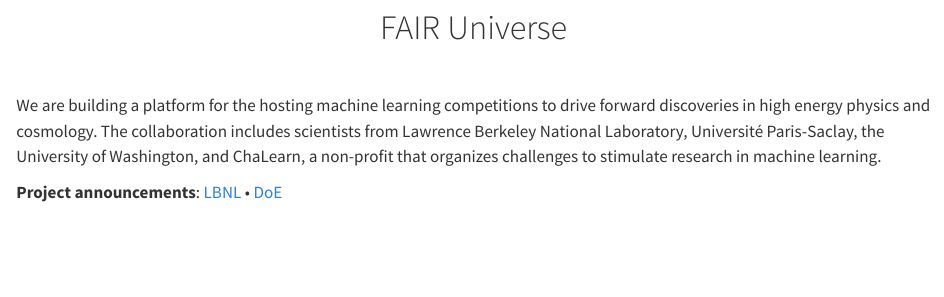
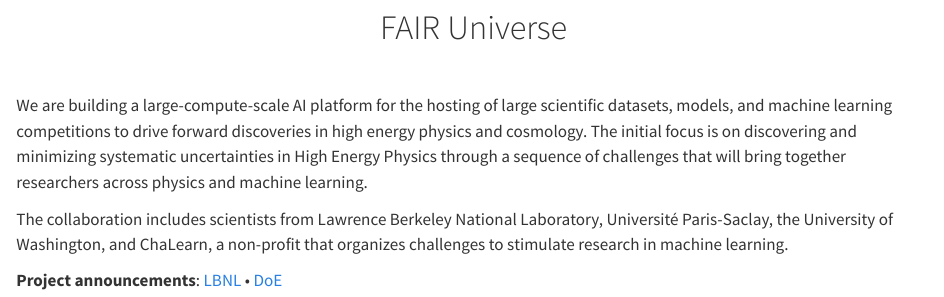
Before and after one commit to FAIR-Universe/FAIR-Universe.github.io, a Quarto document (index.qmd): the page in a window 1100 px wide, from 380 px down. Rendered offline with R 4.5, knitr and Pandoc in place of Quarto, with nearby package versions.

Commit message:
Update index.qmd
Expand description of platform

```diff
--- a/index.qmd
+++ b/index.qmd
@@ -3,7 +3,9 @@
 <center><h1>FAIR Universe</h1></center>
 <br>
 
-We are building a platform for the hosting machine learning competitions to drive forward discoveries in high energy physics and cosmology. The collaboration includes scientists from Lawrence Berkeley National Laboratory, Université Paris-Saclay, the University of Washington, and ChaLearn, a non-profit that organizes challenges to stimulate research in machine learning.
+We are building a large-compute-scale AI platform for the hosting of large scientific datasets, models, and machine learning competitions to drive forward discoveries in high energy physics and cosmology. The initial focus is on discovering and minimizing systematic uncertainties in High Energy Physics through a sequence of challenges that will bring together researchers across physics and machine learning.
+
+The collaboration includes scientists from Lawrence Berkeley National Laboratory, Université Paris-Saclay, the University of Washington, and ChaLearn, a non-profit that organizes challenges to stimulate research in machine learning.
 
 **Project announcements**: [LBNL](https://cs.lbl.gov/news-media/news/2022/new-fair-universe-project-aims-to-build-supercomputer-scale-ai-benchmarks-for-hep-and-beyond/) • [DoE](https://www.newswise.com/doescience/department-of-energy-announces-6-4-million-for-artificial-intelligence-research-in-high-energy-physics/?article_id=779782)
 
```
